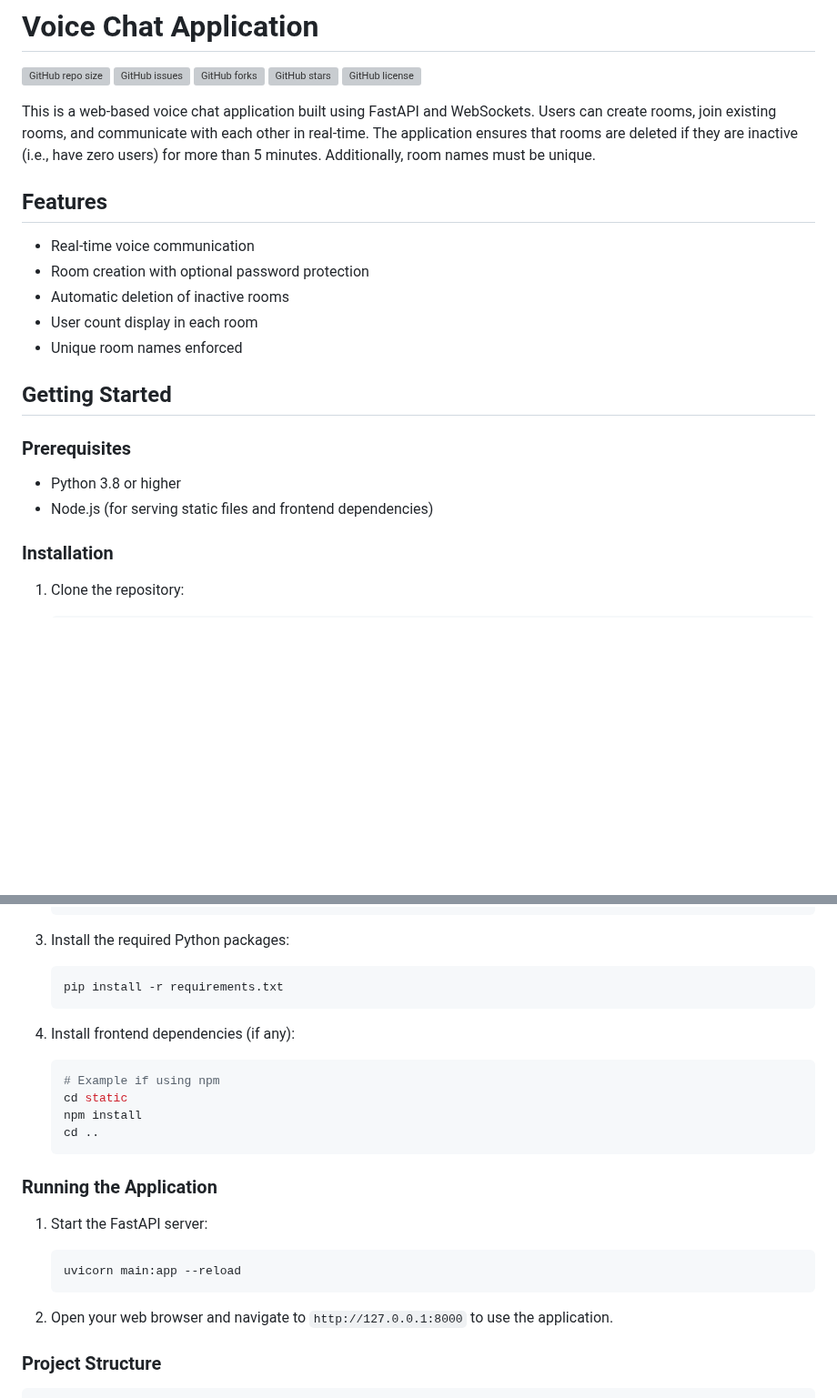
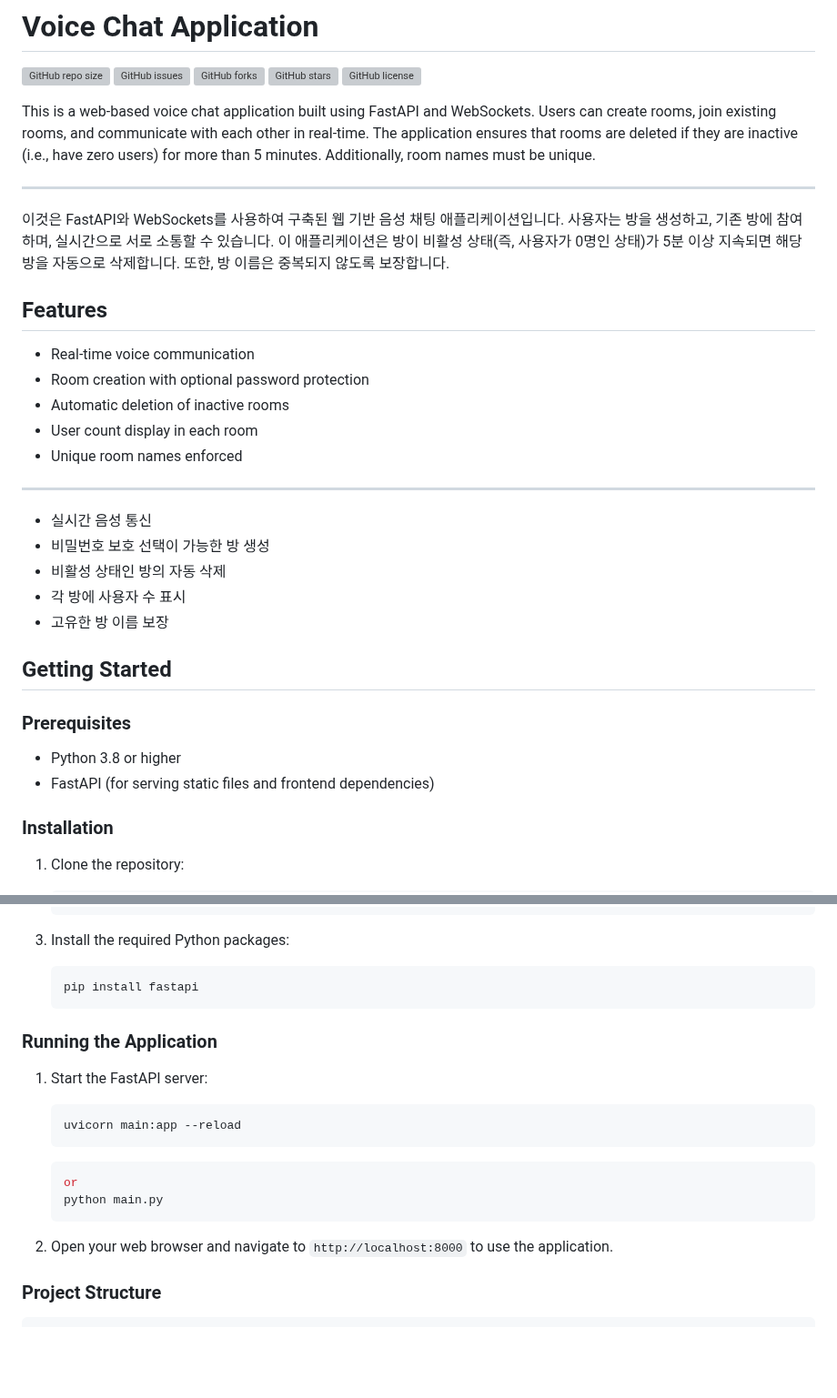
Before and after one commit to junnushon/voice-chat, a Markdown page: readme.md, 2 parts joined by grey strips. Shown at 91% size. GitHub-like rendering; blank space fills up the shorter version; grey boxes are pictures that could not be loaded.

````diff
--- a/readme.md
+++ b/readme.md
@@ -7,6 +7,9 @@
 
 This is a web-based voice chat application built using FastAPI and WebSockets. Users can create rooms, join existing rooms, and communicate with each other in real-time. The application ensures that rooms are deleted if they are inactive (i.e., have zero users) for more than 5 minutes. Additionally, room names must be unique.
 
+---
+이것은 FastAPI와 WebSockets를 사용하여 구축된 웹 기반 음성 채팅 애플리케이션입니다. 사용자는 방을 생성하고, 기존 방에 참여하며, 실시간으로 서로 소통할 수 있습니다. 이 애플리케이션은 방이 비활성 상태(즉, 사용자가 0명인 상태)가 5분 이상 지속되면 해당 방을 자동으로 삭제합니다. 또한, 방 이름은 중복되지 않도록 보장합니다.
+
 ## Features
 
 - Real-time voice communication
@@ -15,12 +18,19 @@ This is a web-based voice chat application built using FastAPI and WebSockets. U
 - User count display in each room
 - Unique room names enforced
 
+---
+- 실시간 음성 통신
+- 비밀번호 보호 선택이 가능한 방 생성
+- 비활성 상태인 방의 자동 삭제
+- 각 방에 사용자 수 표시
+- 고유한 방 이름 보장
+
 ## Getting Started
 
 ### Prerequisites
 
 - Python 3.8 or higher
-- Node.js (for serving static files and frontend dependencies)
+- FastAPI (for serving static files and frontend dependencies)
 
 ### Installation
 
@@ -41,17 +51,9 @@ This is a web-based voice chat application built using FastAPI and WebSockets. U
 3. Install the required Python packages:
 
     ```bash
-    pip install -r requirements.txt
+    pip install fastapi
     ```
 
-4. Install frontend dependencies (if any):
-
-    ```bash
-    # Example if using npm
-    cd static
-    npm install
-    cd ..
-    ```
 
 ### Running the Application
 
@@ -60,8 +62,12 @@ This is a web-based voice chat application built using FastAPI and WebSockets. U
     ```bash
     uvicorn main:app --reload
     ```
+    ```bash
+    or
+    python main.py
+    ```
 
-2. Open your web browser and navigate to `http://127.0.0.1:8000` to use the application.
+2. Open your web browser and navigate to `http://localhost:8000` to use the application.
 
 ### Project Structure
 ```graphql
````
